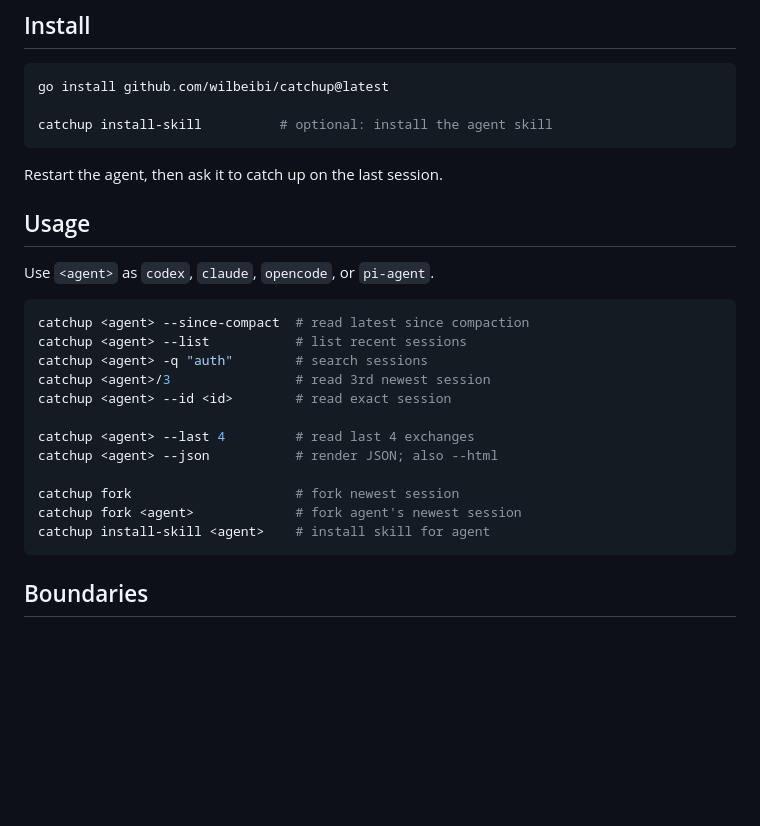
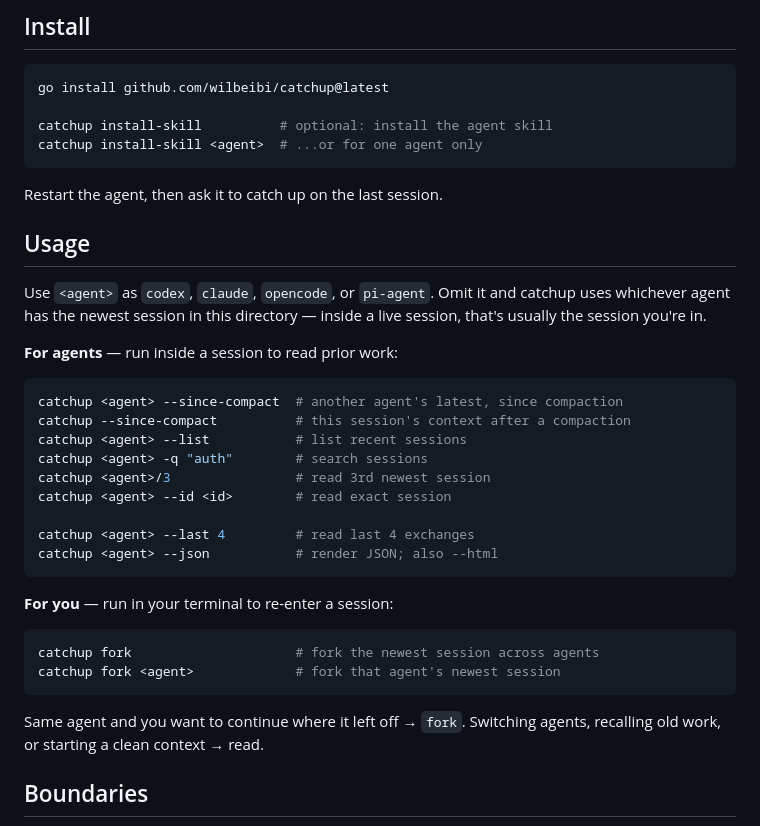
Before and after one commit to wilbeibi/catchup, a Markdown page: README.md, the part around one of its changes. Drawn GitHub-style; blank space fills up the shorter version.

````diff
--- a/README.md
+++ b/README.md
@@ -28,16 +28,20 @@ Use it when an agent hits a limit, you switch tools, or you need to recall what
 go install github.com/wilbeibi/catchup@latest
 
 catchup install-skill          # optional: install the agent skill
+catchup install-skill <agent>  # ...or for one agent only
 ```
 
 Restart the agent, then ask it to catch up on the last session.
 
 ## Usage
 
-Use `<agent>` as `codex`, `claude`, `opencode`, or `pi-agent`.
+Use `<agent>` as `codex`, `claude`, `opencode`, or `pi-agent`. Omit it and catchup uses whichever agent has the newest session in this directory — inside a live session, that's usually the session you're in.
+
+**For agents** — run inside a session to read prior work:
 
 ```bash
-catchup <agent> --since-compact  # read latest since compaction
+catchup <agent> --since-compact  # another agent's latest, since compaction
+catchup --since-compact          # this session's context after a compaction
 catchup <agent> --list           # list recent sessions
 catchup <agent> -q "auth"        # search sessions
 catchup <agent>/3                # read 3rd newest session
@@ -45,11 +49,16 @@ catchup <agent> --id <id>        # read exact session
 
 catchup <agent> --last 4         # read last 4 exchanges
 catchup <agent> --json           # render JSON; also --html
+```
 
-catchup fork                     # fork newest session
-catchup fork <agent>             # fork agent's newest session
-catchup install-skill <agent>    # install skill for agent
+**For you** — run in your terminal to re-enter a session:
+
+```bash
+catchup fork                     # fork the newest session across agents
+catchup fork <agent>             # fork that agent's newest session
 ```
+
+Same agent and you want to continue where it left off → `fork`. Switching agents, recalling old work, or starting a clean context → read.
 
 ## Boundaries
 
````
Also changed, not shown: other parts of README.md (+1 -1 lines), SKILL.md (+13 -2 lines), assets/handoff.gif, 5 other files.
